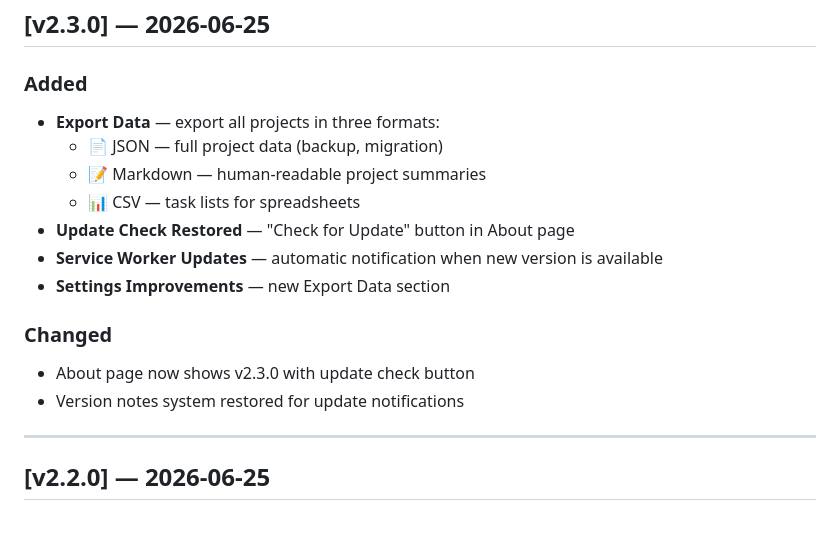
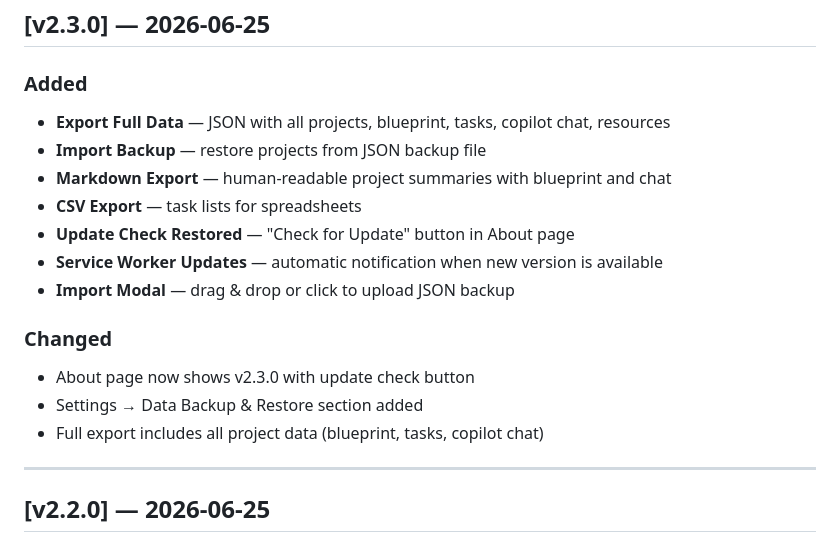
Before and after one commit to kamer79/makermind, a Markdown page: CHANGELOG.md, the part around the change. Drawn GitHub-style.

Commit message:
Revise CHANGELOG for v2.3.0 release
Updated changelog for version 2.3.0 with new features and changes.

```diff
--- a/CHANGELOG.md
+++ b/CHANGELOG.md
@@ -12,17 +12,18 @@ Format: `[vX.Y.Z] — YYYY-MM-DD`
 ## [v2.3.0] — 2026-06-25
 
 ### Added
-- **Export Data** — export all projects in three formats:
-  - 📄 JSON — full project data (backup, migration)
-  - 📝 Markdown — human-readable project summaries
-  - 📊 CSV — task lists for spreadsheets
+- **Export Full Data** — JSON with all projects, blueprint, tasks, copilot chat, resources
+- **Import Backup** — restore projects from JSON backup file
+- **Markdown Export** — human-readable project summaries with blueprint and chat
+- **CSV Export** — task lists for spreadsheets
 - **Update Check Restored** — "Check for Update" button in About page
 - **Service Worker Updates** — automatic notification when new version is available
-- **Settings Improvements** — new Export Data section
+- **Import Modal** — drag & drop or click to upload JSON backup
 
 ### Changed
 - About page now shows v2.3.0 with update check button
-- Version notes system restored for update notifications
+- Settings → Data Backup & Restore section added
+- Full export includes all project data (blueprint, tasks, copilot chat)
 
 ---
 ## [v2.2.0] — 2026-06-25
```
